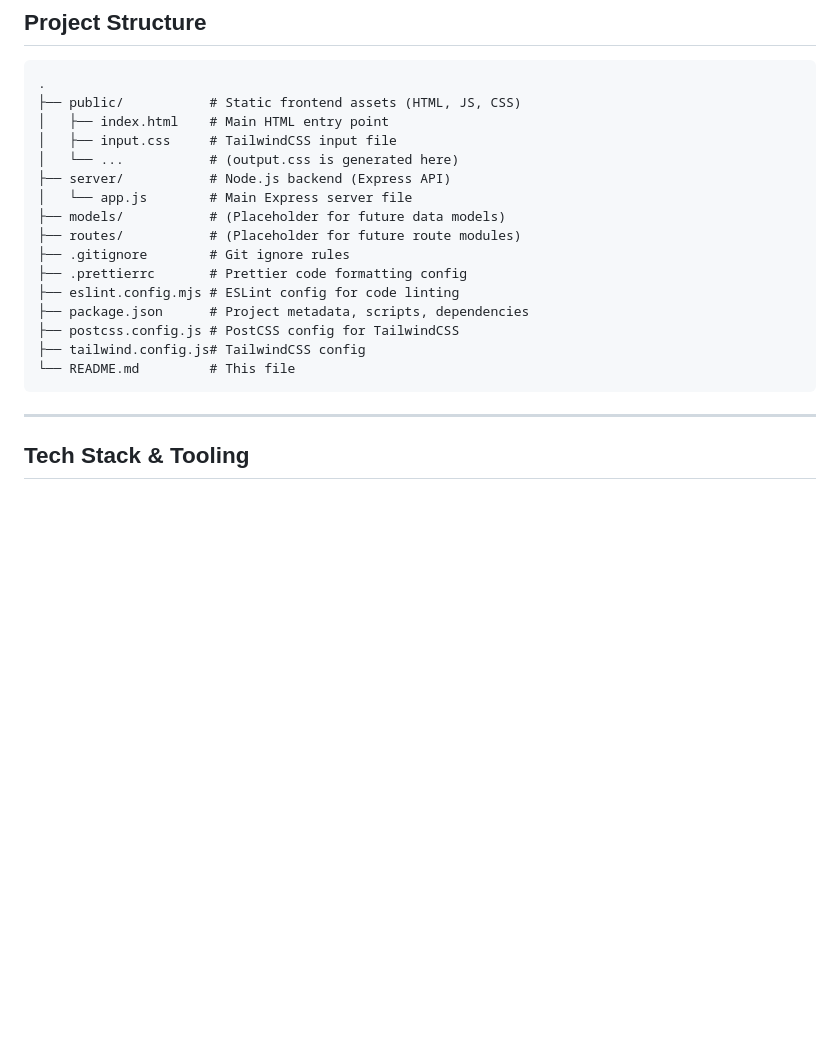
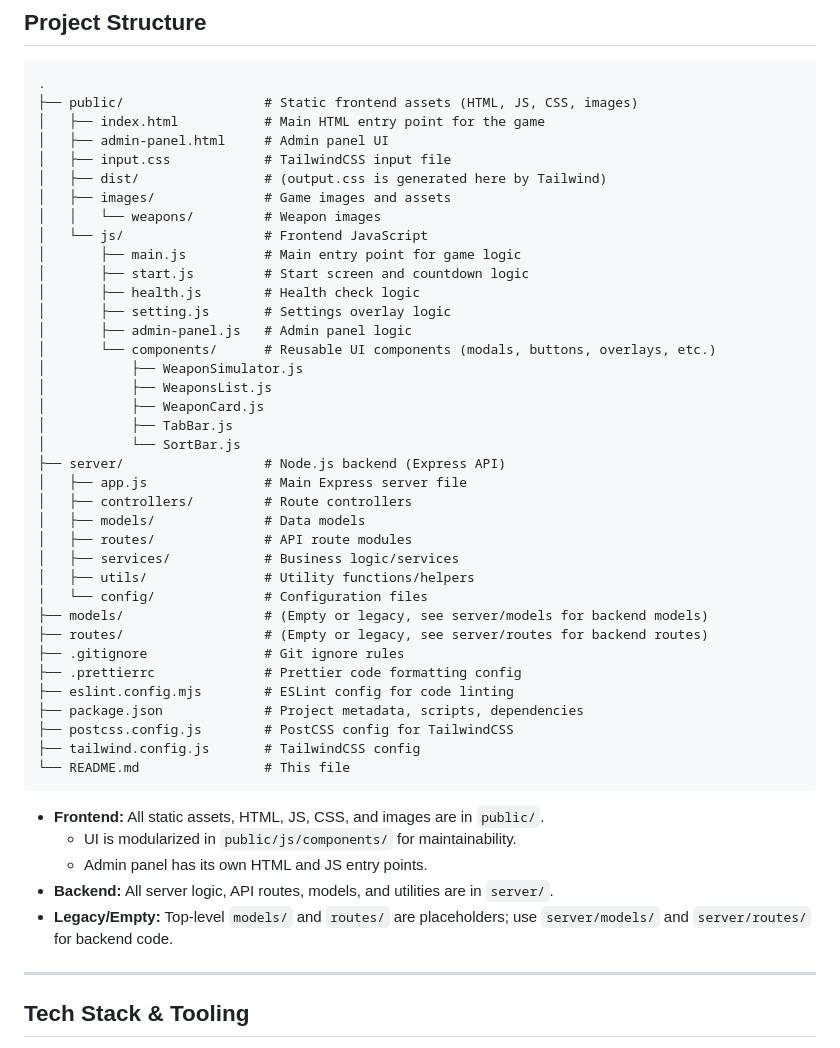
Before and after one commit to cburgos0511/tot-lc, a Markdown page: README.md, the part around one of its changes. GitHub-like rendering; blank space fills up the shorter version.

````diff
--- a/README.md
+++ b/README.md
@@ -10,22 +10,49 @@ This project is a web-based game where players ascend a mysterious tower, battli
 
 ```
 .
-├── public/           # Static frontend assets (HTML, JS, CSS)
-│   ├── index.html    # Main HTML entry point
-│   ├── input.css     # TailwindCSS input file
-│   └── ...           # (output.css is generated here)
-├── server/           # Node.js backend (Express API)
-│   └── app.js        # Main Express server file
-├── models/           # (Placeholder for future data models)
-├── routes/           # (Placeholder for future route modules)
-├── .gitignore        # Git ignore rules
-├── .prettierrc       # Prettier code formatting config
-├── eslint.config.mjs # ESLint config for code linting
-├── package.json      # Project metadata, scripts, dependencies
-├── postcss.config.js # PostCSS config for TailwindCSS
-├── tailwind.config.js# TailwindCSS config
-└── README.md         # This file
+├── public/                  # Static frontend assets (HTML, JS, CSS, images)
+│   ├── index.html           # Main HTML entry point for the game
+│   ├── admin-panel.html     # Admin panel UI
+│   ├── input.css            # TailwindCSS input file
+│   ├── dist/                # (output.css is generated here by Tailwind)
+│   ├── images/              # Game images and assets
+│   │   └── weapons/         # Weapon images
+│   └── js/                  # Frontend JavaScript
+│       ├── main.js          # Main entry point for game logic
+│       ├── start.js         # Start screen and countdown logic
+│       ├── health.js        # Health check logic
+│       ├── setting.js       # Settings overlay logic
+│       ├── admin-panel.js   # Admin panel logic
+│       └── components/      # Reusable UI components (modals, buttons, overlays, etc.)
+│           ├── WeaponSimulator.js
+│           ├── WeaponsList.js
+│           ├── WeaponCard.js
+│           ├── TabBar.js
+│           └── SortBar.js
+├── server/                  # Node.js backend (Express API)
+│   ├── app.js               # Main Express server file
+│   ├── controllers/         # Route controllers
+│   ├── models/              # Data models
+│   ├── routes/              # API route modules
+│   ├── services/            # Business logic/services
+│   ├── utils/               # Utility functions/helpers
+│   └── config/              # Configuration files
+├── models/                  # (Empty or legacy, see server/models for backend models)
+├── routes/                  # (Empty or legacy, see server/routes for backend routes)
+├── .gitignore               # Git ignore rules
+├── .prettierrc              # Prettier code formatting config
+├── eslint.config.mjs        # ESLint config for code linting
+├── package.json             # Project metadata, scripts, dependencies
+├── postcss.config.js        # PostCSS config for TailwindCSS
+├── tailwind.config.js       # TailwindCSS config
+└── README.md                # This file
 ```
+
+- **Frontend:** All static assets, HTML, JS, CSS, and images are in `public/`.
+  - UI is modularized in `public/js/components/` for maintainability.
+  - Admin panel has its own HTML and JS entry points.
+- **Backend:** All server logic, API routes, models, and utilities are in `server/`.
+- **Legacy/Empty:** Top-level `models/` and `routes/` are placeholders; use `server/models/` and `server/routes/` for backend code.
 
 ---
 
````
Also changed, not shown: other parts of README.md (+68 -0 lines).
